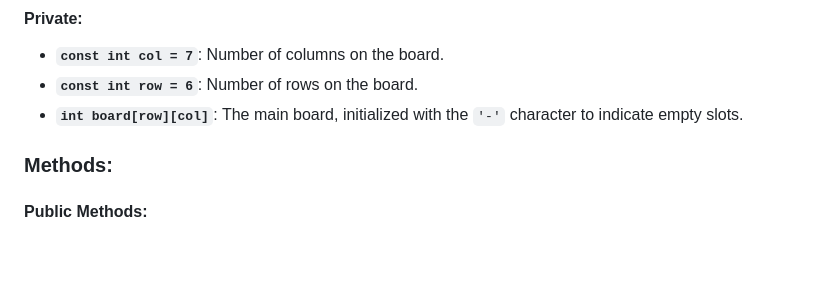
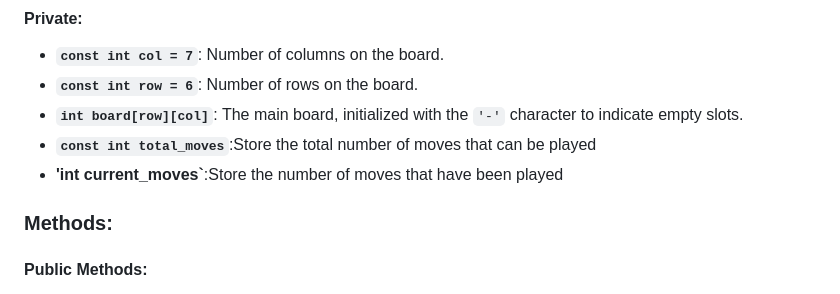
Before and after one commit to Danial-Zaheer-Code/Connect_Four_Game, a Markdown page: Requirments.md, the part around the change. GitHub-like rendering; blank space fills up the shorter version.

```diff
--- a/Requirments.md
+++ b/Requirments.md
@@ -28,6 +28,8 @@
 - **`const int col = 7`**: Number of columns on the board.
 - **`const int row = 6`**: Number of rows on the board.
 - **`int board[row][col]`**: The main board, initialized with the `'-'` character to indicate empty slots.
+- **`const int total_moves`**:Store the total number of moves that can be played
+- **'int current_moves`**:Store the number of moves that have been played
 
 ### Methods:
 
```
